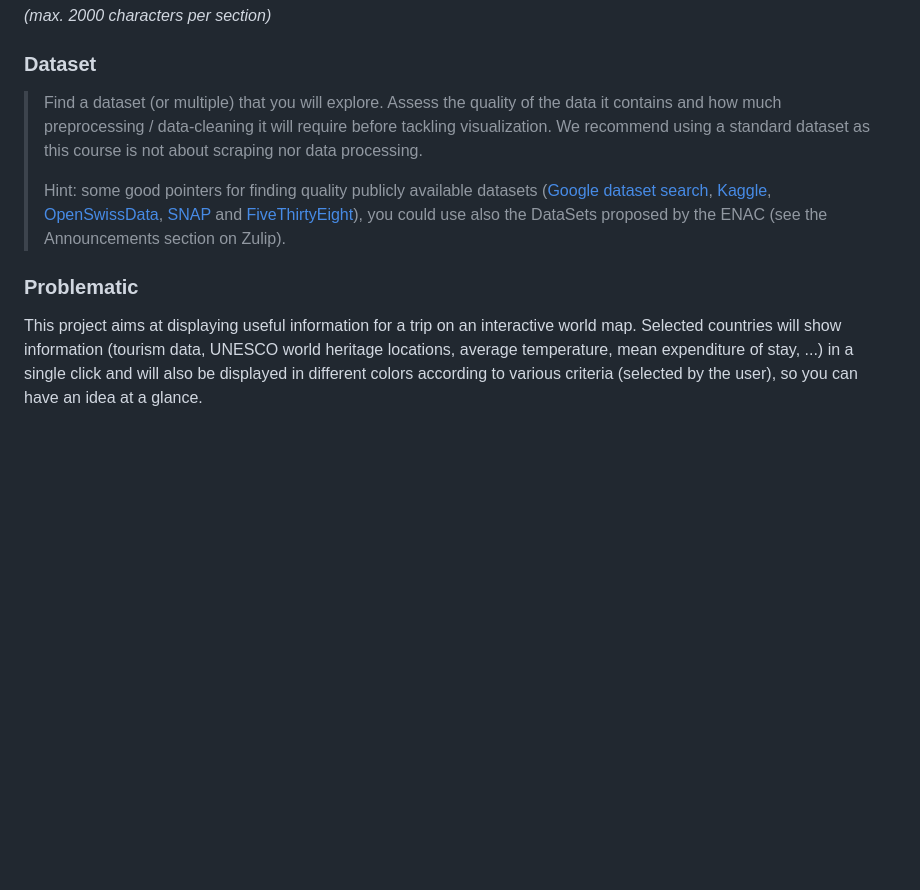
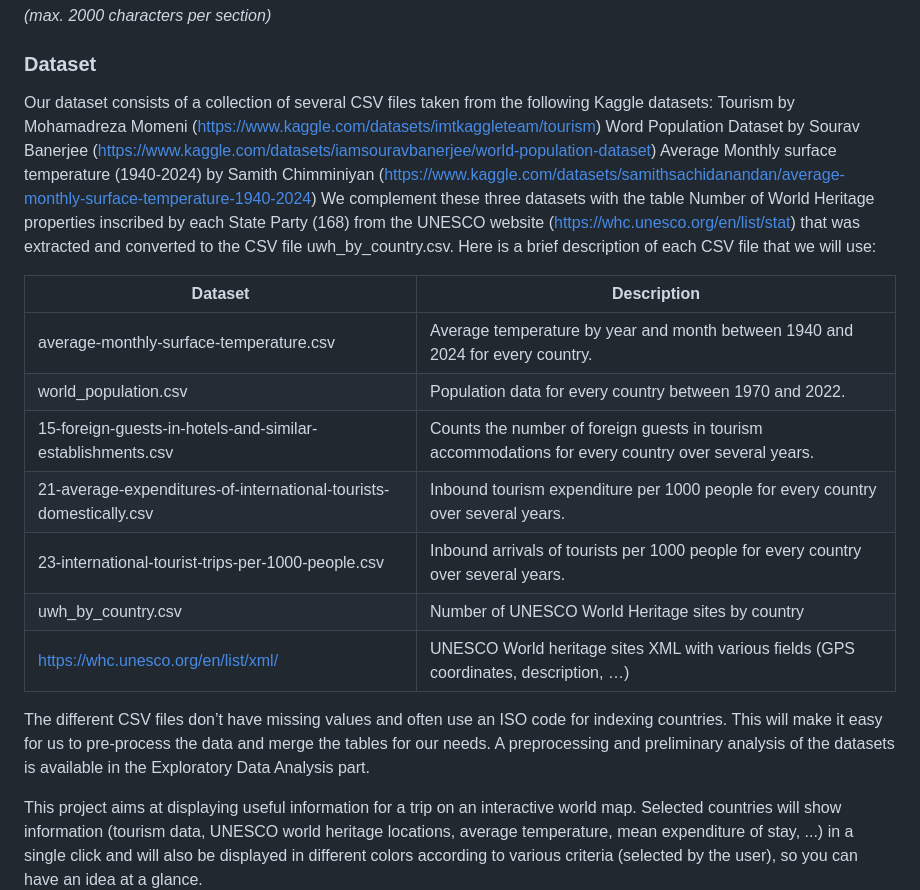
Before and after one commit to com-480-data-visualization/geo-viz, a Markdown page: README.md, the part around the change. Drawn GitHub-style; blank space fills up the shorter version.

```diff
--- a/README.md
+++ b/README.md
@@ -19,11 +19,26 @@ Please, fill the following sections about your project.
 
 ### Dataset
 
-> Find a dataset (or multiple) that you will explore. Assess the quality of the data it contains and how much preprocessing / data-cleaning it will require before tackling visualization. We recommend using a standard dataset as this course is not about scraping nor data processing.
->
-> Hint: some good pointers for finding quality publicly available datasets ([Google dataset search](https://datasetsearch.research.google.com/), [Kaggle](https://www.kaggle.com/datasets), [OpenSwissData](https://opendata.swiss/en/), [SNAP](https://snap.stanford.edu/data/) and [FiveThirtyEight](https://data.fivethirtyeight.com/)), you could use also the DataSets proposed by the ENAC (see the Announcements section on Zulip).
+Our dataset consists of a collection of several CSV files taken from the following Kaggle datasets:
+Tourism by Mohamadreza Momeni (https://www.kaggle.com/datasets/imtkaggleteam/tourism)
+Word Population Dataset by Sourav Banerjee (https://www.kaggle.com/datasets/iamsouravbanerjee/world-population-dataset)
+Average Monthly surface temperature (1940-2024) by Samith Chimminiyan (https://www.kaggle.com/datasets/samithsachidanandan/average-monthly-surface-temperature-1940-2024)
+We complement these three datasets with the table Number of World Heritage properties inscribed by each State Party (168) from the UNESCO website (https://whc.unesco.org/en/list/stat) that was extracted and converted to the CSV file uwh_by_country.csv.
+Here is a brief description of each CSV file that we will use:
 
-### Problematic
+|Dataset|Description|
+|-----------|-----------|
+|average-monthly-surface-temperature.csv|Average temperature by year and month between 1940 and 2024 for every country.|
+|world_population.csv|Population data for every country between 1970 and 2022.|
+|15-foreign-guests-in-hotels-and-similar-establishments.csv|Counts the number of foreign guests in tourism accommodations for every country over several years.|
+|21-average-expenditures-of-international-tourists-domestically.csv|Inbound tourism expenditure per 1000 people for every country over several years.|
+|23-international-tourist-trips-per-1000-people.csv|Inbound arrivals of tourists per 1000 people for every country over several years.|
+|uwh_by_country.csv|Number of UNESCO World Heritage sites by country|
+|https://whc.unesco.org/en/list/xml/|UNESCO World heritage sites XML with various fields (GPS coordinates, description, …)|
+
+The different CSV files don’t have missing values and often use an ISO code for indexing countries. This will make it easy for us to pre-process the data and merge the tables for our needs. A preprocessing and preliminary analysis of the datasets is available in the
+Exploratory Data Analysis part.
+
 
 This project aims at displaying useful information for a trip on an interactive world map. Selected countries will show information (tourism data, UNESCO world heritage locations, average temperature, mean expenditure of stay, ...) in a single click and will also be displayed in different colors according to various criteria (selected by the user), so you can have an idea at a glance.
 
```
